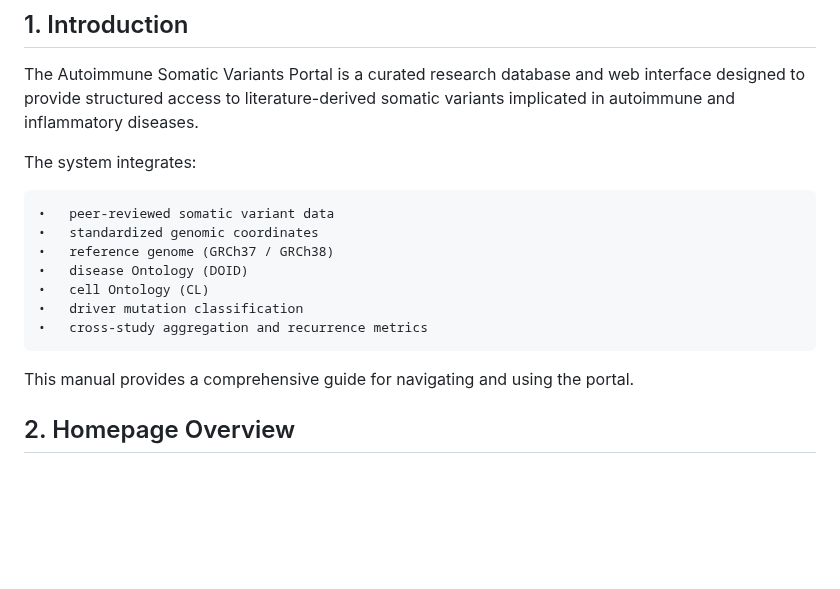
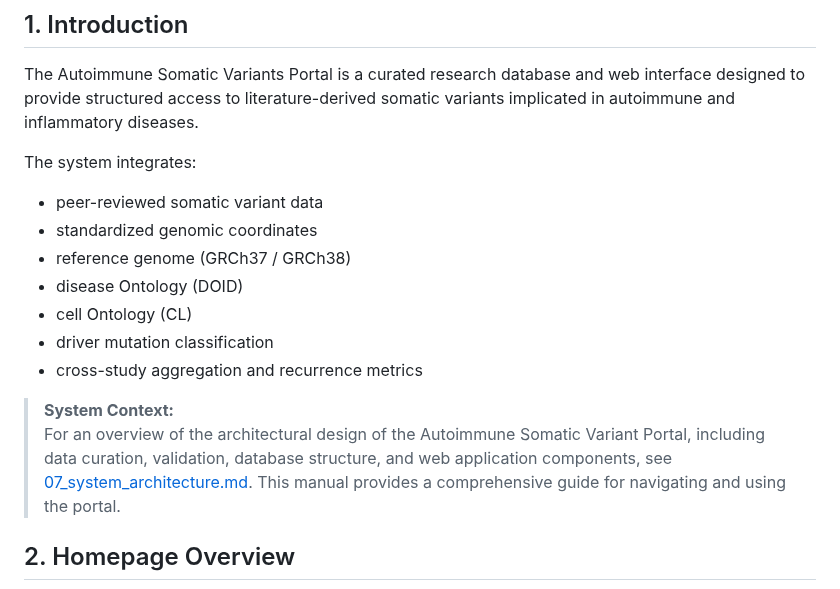
Before and after one commit to sdukda/autoimmune-somatic-variant_db, a Markdown page: docs/05_user_manual.md, the part around the change. Drawn GitHub-style; blank space fills up the shorter version.

Commit message:
Corrected from bullet to dash

````diff
--- a/docs/05_user_manual.md
+++ b/docs/05_user_manual.md
@@ -6,15 +6,17 @@
 The Autoimmune Somatic Variants Portal is a curated research database and web interface designed to provide structured access to literature-derived somatic variants implicated in autoimmune and inflammatory diseases.
 
 The system integrates:
-```
-•	peer-reviewed somatic variant data
-•	standardized genomic coordinates
-•	reference genome (GRCh37 / GRCh38)
-•	disease Ontology (DOID)
-•	cell Ontology (CL)
-•	driver mutation classification
-•	cross-study aggregation and recurrence metrics
-```
+
+- peer-reviewed somatic variant data
+- standardized genomic coordinates
+- reference genome (GRCh37 / GRCh38)
+- disease Ontology (DOID)
+- cell Ontology (CL)
+- driver mutation classification
+- cross-study aggregation and recurrence metrics
+
+> **System Context:**
+> For an overview of the architectural design of the Autoimmune Somatic Variant Portal, including data curation, validation, database structure, and web application components, see [07_system_architecture.md](./07_system_architecture.md).
 This manual provides a comprehensive guide for navigating and using the portal.
 
 ## 2. Homepage Overview
````
